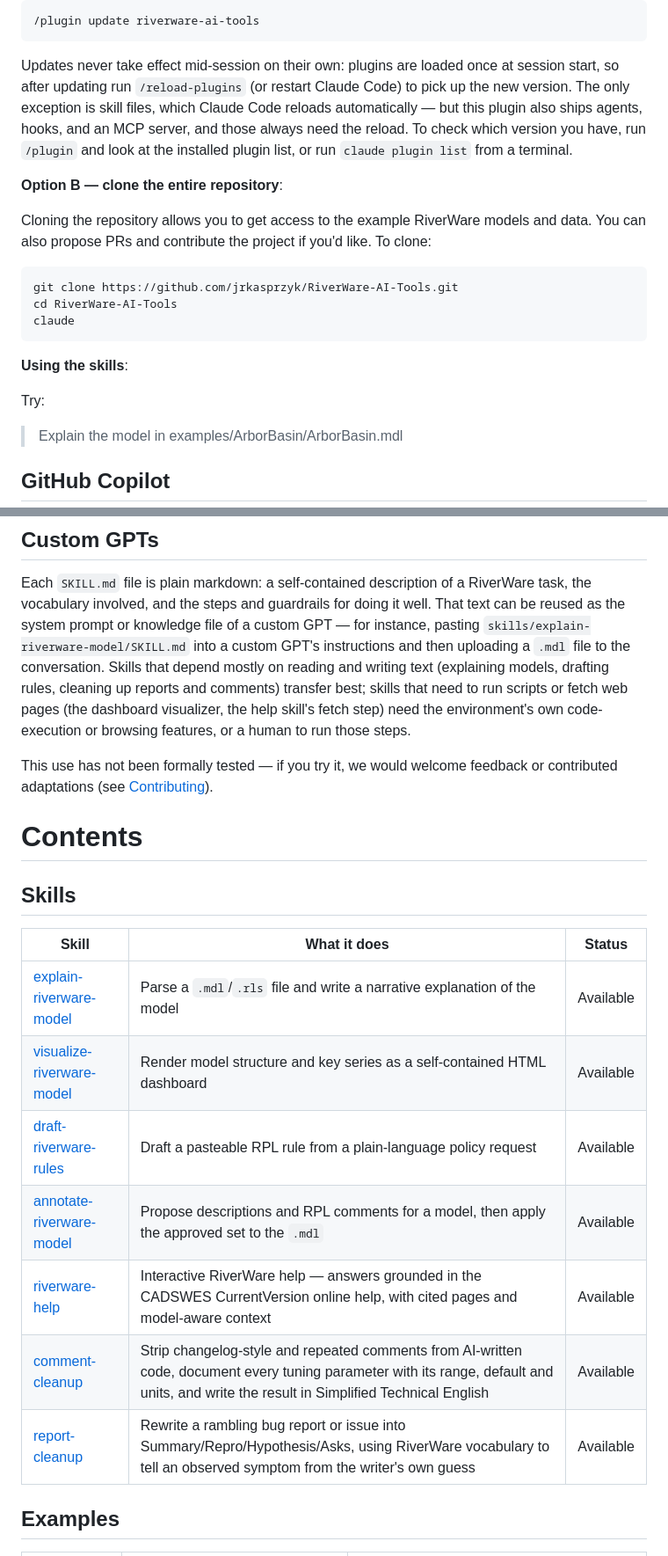
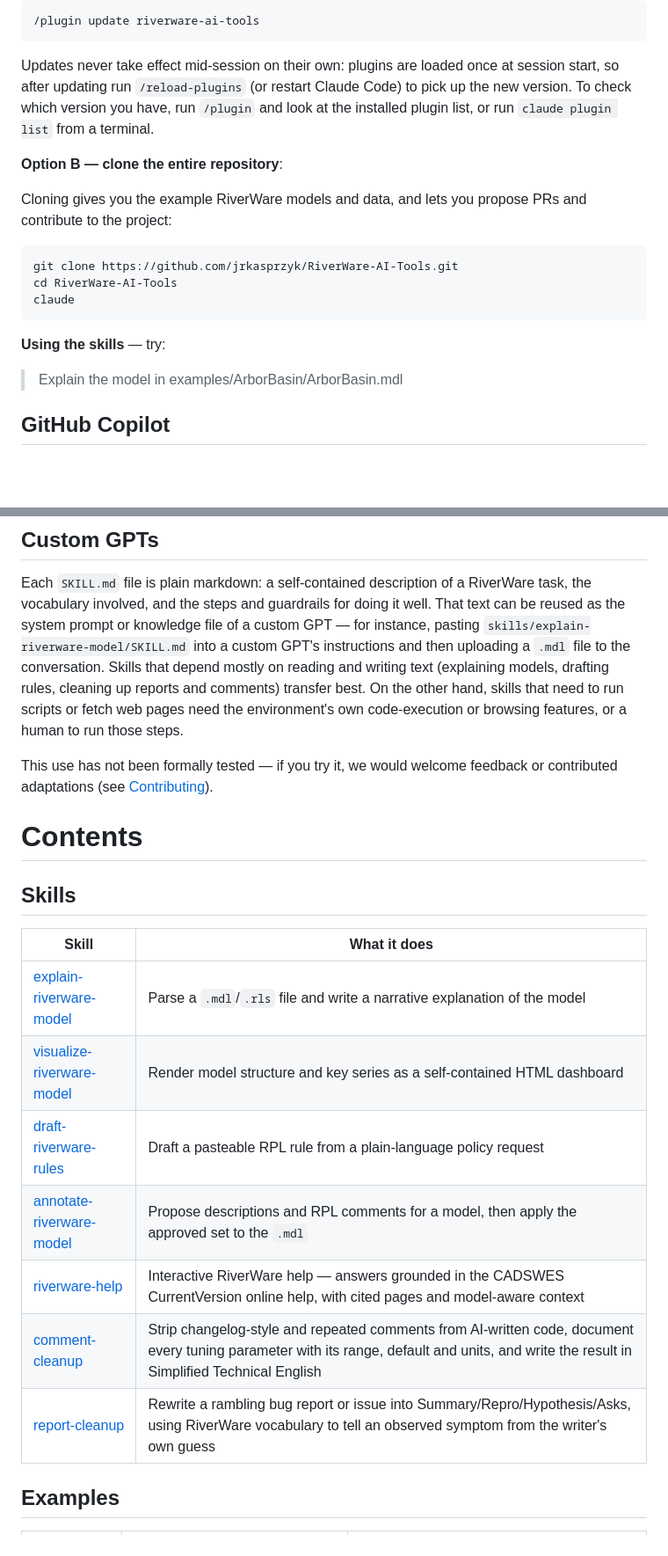
Before and after one commit to jrkasprzyk/RiverWare-AI-Tools, a Markdown page: README.md, 2 parts joined by grey strips. Shown at 88% size. Rendered like a GitHub page; blank space fills up the shorter version.

Commit message:
docs: update README
Tweaked language throughout and updated list of skills and their descriptions

````diff
--- a/README.md
+++ b/README.md
@@ -70,15 +70,13 @@ then update the plugin itself:
 
 Updates never take effect mid-session on their own: plugins are loaded once
 at session start, so after updating run `/reload-plugins` (or restart Claude
-Code) to pick up the new version. The only exception is skill files, which
-Claude Code reloads automatically — but this plugin also ships agents, hooks,
-and an MCP server, and those always need the reload. To check which version
+Code) to pick up the new version. To check which version
 you have, run `/plugin` and look at the installed plugin list, or run
 `claude plugin list` from a terminal.
 
 **Option B — clone the entire repository**:
 
-Cloning the repository allows you to get access to the example RiverWare models and data. You can also propose PRs and contribute the project if you'd like. To clone:
+Cloning gives you the example RiverWare models and data, and lets you propose PRs and contribute to the project:
 
 ```bash
 git clone https://github.com/jrkasprzyk/RiverWare-AI-Tools.git
@@ -86,9 +84,7 @@ cd RiverWare-AI-Tools
 claude
 ```
 
-**Using the skills**:
-
-Try:
+**Using the skills** — try:
 
 > Explain the model in examples/ArborBasin/ArborBasin.mdl
 
@@ -114,9 +110,8 @@ file of a custom GPT — for instance, pasting
 `skills/explain-riverware-model/SKILL.md` into a custom GPT's instructions
 and then uploading a `.mdl` file to the conversation. Skills that depend
 mostly on reading and writing text (explaining models, drafting rules,
-cleaning up reports and comments) transfer best; skills that need to run
-scripts or fetch web pages (the dashboard visualizer, the help skill's
-fetch step) need the environment's own code-execution or browsing
+cleaning up reports and comments) transfer best. On the other hand, skills that need to run
+scripts or fetch web pages need the environment's own code-execution or browsing
 features, or a human to run those steps.
 
 This use has not been formally tested — if you try it, we would welcome
@@ -126,15 +121,15 @@ feedback or contributed adaptations (see [Contributing](#contributing)).
 
 ## Skills
 
-| Skill | What it does | Status |
-|-------|--------------|--------|
-| [explain-riverware-model](skills/explain-riverware-model/SKILL.md) | Parse a `.mdl`/`.rls` file and write a narrative explanation of the model | Available |
-| [visualize-riverware-model](skills/visualize-riverware-model/SKILL.md) | Render model structure and key series as a self-contained HTML dashboard | Available |
-| [draft-riverware-rules](skills/draft-riverware-rules/SKILL.md) | Draft a pasteable RPL rule from a plain-language policy request | Available |
-| [annotate-riverware-model](skills/annotate-riverware-model/SKILL.md) | Propose descriptions and RPL comments for a model, then apply the approved set to the `.mdl` | Available |
-| [riverware-help](skills/riverware-help/SKILL.md) | Interactive RiverWare help — answers grounded in the CADSWES CurrentVersion online help, with cited pages and model-aware context | Available |
-| [comment-cleanup](skills/comment-cleanup/SKILL.md) | Strip changelog-style and repeated comments from AI-written code, document every tuning parameter with its range, default and units, and write the result in Simplified Technical English | Available |
-| [report-cleanup](skills/report-cleanup/SKILL.md) | Rewrite a rambling bug report or issue into Summary/Repro/Hypothesis/Asks, using RiverWare vocabulary to tell an observed symptom from the writer's own guess | Available |
+| Skill | What it does |
+|-------|--------------|
+| [explain-riverware-model](skills/explain-riverware-model/SKILL.md) | Parse a `.mdl`/`.rls` file and write a narrative explanation of the model |
+| [visualize-riverware-model](skills/visualize-riverware-model/SKILL.md) | Render model structure and key series as a self-contained HTML dashboard |
+| [draft-riverware-rules](skills/draft-riverware-rules/SKILL.md) | Draft a pasteable RPL rule from a plain-language policy request |
+| [annotate-riverware-model](skills/annotate-riverware-model/SKILL.md) | Propose descriptions and RPL comments for a model, then apply the approved set to the `.mdl` |
+| [riverware-help](skills/riverware-help/SKILL.md) | Interactive RiverWare help — answers grounded in the CADSWES CurrentVersion online help, with cited pages and model-aware context |
+| [comment-cleanup](skills/comment-cleanup/SKILL.md) | Strip changelog-style and repeated comments from AI-written code, document every tuning parameter with its range, default and units, and write the result in Simplified Technical English |
+| [report-cleanup](skills/report-cleanup/SKILL.md) | Rewrite a rambling bug report or issue into Summary/Repro/Hypothesis/Asks, using RiverWare vocabulary to tell an observed symptom from the writer's own guess |
 
 ## Examples
 
````
Also changed, not shown: other parts of README.md (+8 -7 lines).
